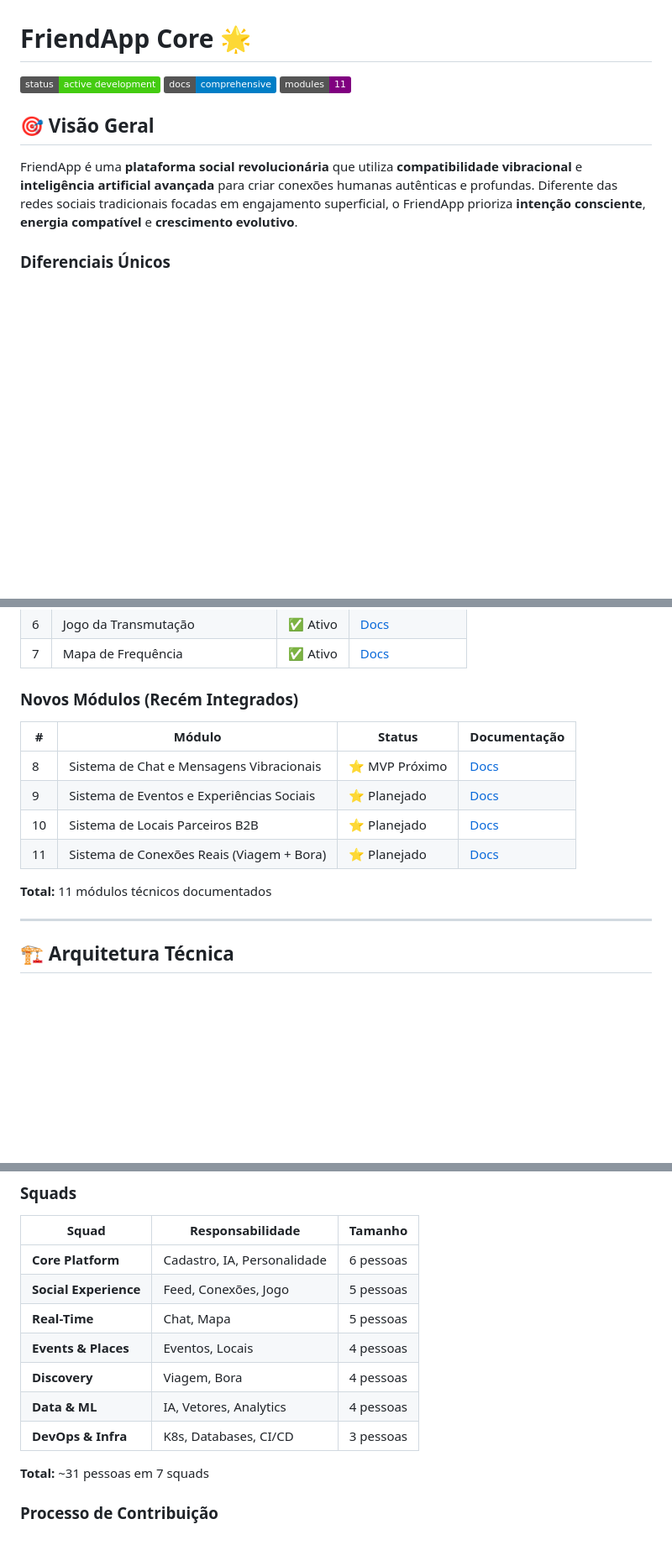
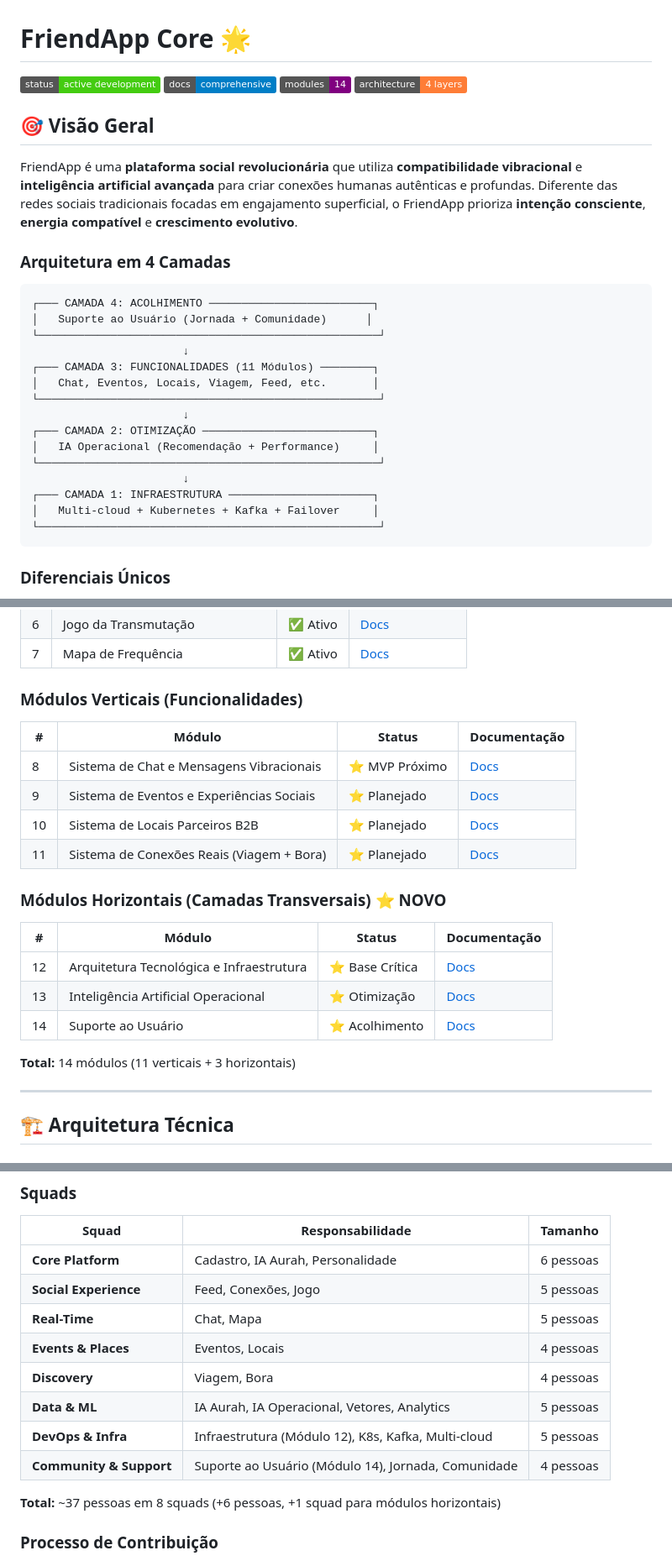
Before and after one commit to thayssagomesoficial-lang/friendapp-core, a Markdown page: README.md, 3 parts joined by grey strips. Shown at 84% size. Drawn GitHub-style; badges without logos; blank space fills up the shorter version.

````diff
--- a/README.md
+++ b/README.md
@@ -2,11 +2,32 @@
 
 [![Status](https://img.shields.io/badge/status-active_development-brightgreen)]()
 [![Documentation](https://img.shields.io/badge/docs-comprehensive-blue)]()
-[![Modules](https://img.shields.io/badge/modules-11-purple)]()
+[![Modules](https://img.shields.io/badge/modules-14-purple)]()
+[![Architecture](https://img.shields.io/badge/architecture-4_layers-orange)]()
 
 ## 🎯 Visão Geral
 
 FriendApp é uma **plataforma social revolucionária** que utiliza **compatibilidade vibracional** e **inteligência artificial avançada** para criar conexões humanas autênticas e profundas. Diferente das redes sociais tradicionais focadas em engajamento superficial, o FriendApp prioriza **intenção consciente**, **energia compatível** e **crescimento evolutivo**.
+
+### Arquitetura em 4 Camadas
+
+```
+┌─── CAMADA 4: ACOLHIMENTO ─────────────────────────┐
+│   Suporte ao Usuário (Jornada + Comunidade)      │
+└────────────────────────────────────────────────────┘
+                       ↓
+┌─── CAMADA 3: FUNCIONALIDADES (11 Módulos) ────────┐
+│   Chat, Eventos, Locais, Viagem, Feed, etc.       │
+└────────────────────────────────────────────────────┘
+                       ↓
+┌─── CAMADA 2: OTIMIZAÇÃO ──────────────────────────┐
+│   IA Operacional (Recomendação + Performance)     │
+└────────────────────────────────────────────────────┘
+                       ↓
+┌─── CAMADA 1: INFRAESTRUTURA ──────────────────────┐
+│   Multi-cloud + Kubernetes + Kafka + Failover     │
+└────────────────────────────────────────────────────┘
+```
 
 ### Diferenciais Únicos
 - 🧠 **IA Aurah Kosmos** com 76 camadas de processamento multidimensional
@@ -33,7 +54,7 @@ FriendApp é uma **plataforma social revolucionária** que utiliza **compatibili
 | 6 | Jogo da Transmutação | ✅ Ativo | [Docs](./docs/resumos/jogo-transmutacao.md) |
 | 7 | Mapa de Frequência | ✅ Ativo | [Docs](./docs/resumos/mapa-frequencia.md) |
 
-### Novos Módulos (Recém Integrados)
+### Módulos Verticais (Funcionalidades)
 
 | # | Módulo | Status | Documentação |
 |---|--------|--------|--------------|
@@ -42,7 +63,15 @@ FriendApp é uma **plataforma social revolucionária** que utiliza **compatibili
 | 10 | Sistema de Locais Parceiros B2B | ⭐ Planejado | [Docs](./docs/resumos/sistema-locais-parceiros.md) |
 | 11 | Sistema de Conexões Reais (Viagem + Bora) | ⭐ Planejado | [Docs](./docs/resumos/sistema-conexoes-reais.md) |
 
-**Total:** 11 módulos técnicos documentados
+### Módulos Horizontais (Camadas Transversais) ⭐ NOVO
+
+| # | Módulo | Status | Documentação |
+|---|--------|--------|--------------|
+| 12 | Arquitetura Tecnológica e Infraestrutura | ⭐ Base Crítica | [Docs](./docs/resumos/arquitetura-tecnologica-infraestrutura.md) |
+| 13 | Inteligência Artificial Operacional | ⭐ Otimização | [Docs](./docs/resumos/ia-operacional.md) |
+| 14 | Suporte ao Usuário | ⭐ Acolhimento | [Docs](./docs/resumos/suporte-usuario.md) |
+
+**Total:** 14 módulos (11 verticais + 3 horizontais)
 
 ---
 
@@ -241,15 +290,16 @@ Consulte [TESTING_RESULTS.md](./TESTING_RESULTS.md) para resultados dos últimos
 
 | Squad | Responsabilidade | Tamanho |
 |-------|------------------|---------|
-| **Core Platform** | Cadastro, IA, Personalidade | 6 pessoas |
+| **Core Platform** | Cadastro, IA Aurah, Personalidade | 6 pessoas |
 | **Social Experience** | Feed, Conexões, Jogo | 5 pessoas |
 | **Real-Time** | Chat, Mapa | 5 pessoas |
 | **Events & Places** | Eventos, Locais | 4 pessoas |
 | **Discovery** | Viagem, Bora | 4 pessoas |
-| **Data & ML** | IA, Vetores, Analytics | 4 pessoas |
-| **DevOps & Infra** | K8s, Databases, CI/CD | 3 pessoas |
+| **Data & ML** | IA Aurah, IA Operacional, Vetores, Analytics | 5 pessoas |
+| **DevOps & Infra** | Infraestrutura (Módulo 12), K8s, Kafka, Multi-cloud | 5 pessoas |
+| **Community & Support** | Suporte ao Usuário (Módulo 14), Jornada, Comunidade | 4 pessoas |
 
-**Total:** ~31 pessoas em 7 squads
+**Total:** ~37 pessoas em 8 squads (+6 pessoas, +1 squad para módulos horizontais)
 
 ### Processo de Contribuição
 
````
Also changed, not shown: other parts of README.md (+43 -23 lines), docs/SYNC_STATUS.md (+54 -41 lines).
